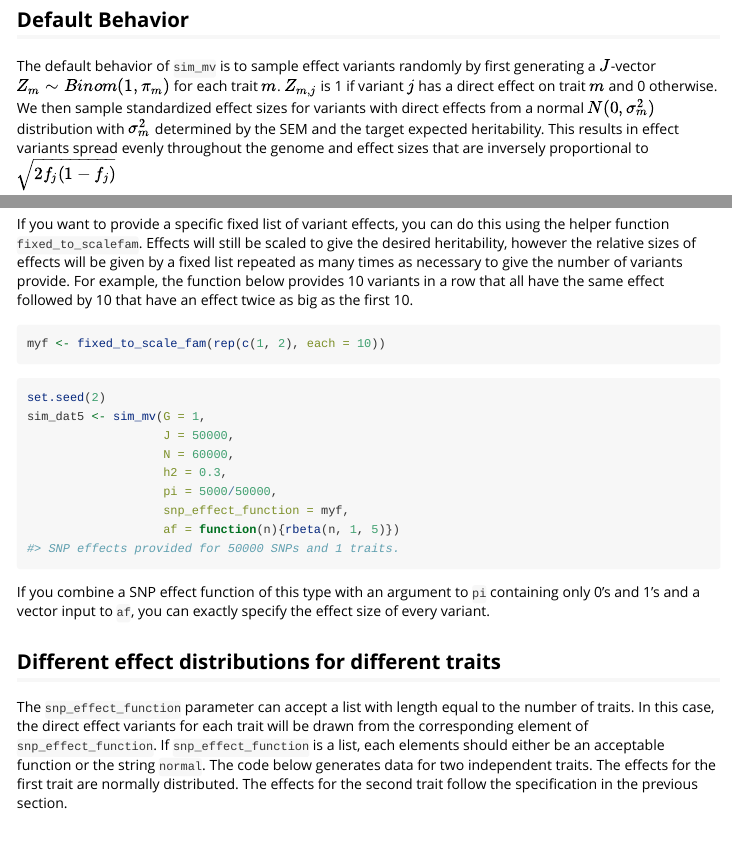
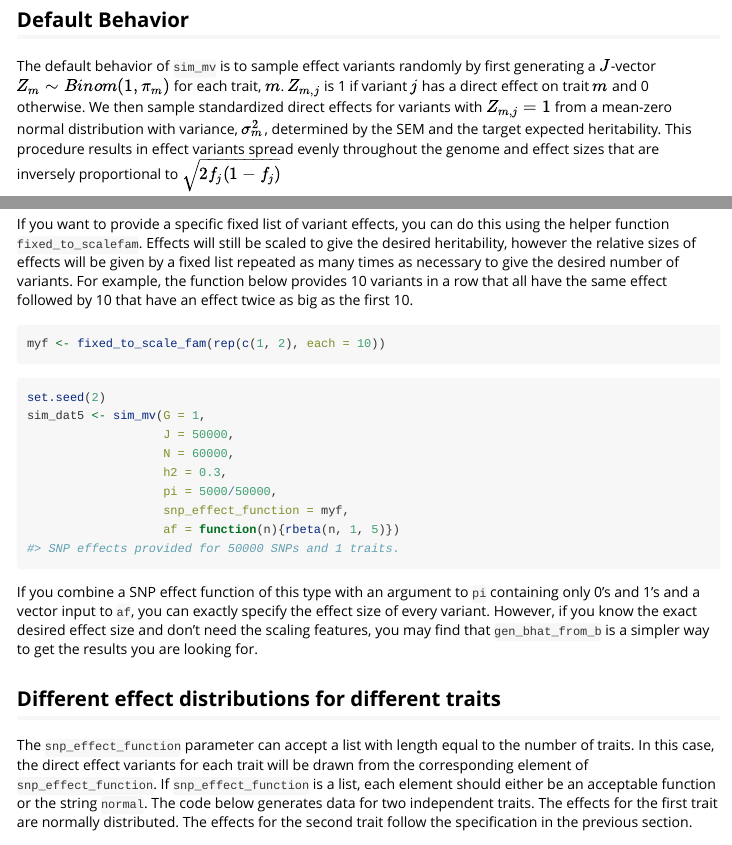
Before and after one commit to jean997/GWASBrewer, an R Markdown document (vignettes/effect_distribution.Rmd): the page in a window 1100 px wide, from 460 px down, and a second part further down, joined at a grey line. Rendered offline with R 4.5, knitr and Pandoc, with nearby package versions; some code elsewhere in the file could not run offline; long lines of code are wrapped; common packages that the code uses without loading them are loaded.

Commit message:
Minor wording changes

````diff
--- a/vignettes/effect_distribution.Rmd
+++ b/vignettes/effect_distribution.Rmd
@@ -31,10 +31,10 @@ random values demonstrated in this vigentte.
 
 
 The default behavior of `sim_mv` is to sample effect variants randomly by first generating
-a $J$-vector $Z_m \sim Binom(1, \pi_m)$ for each trait $m$. $Z_{m,j}$ is 1 if variant $j$
-has a direct effect on trait $m$ and 0 otherwise. We then sample standardized effect sizes for
-variants with direct effects from a normal $N(0, \sigma^2_m)$ distribution with $\sigma^2_m$
-determined by the SEM and the target expected heritability. This results
+a $J$-vector $Z_m \sim Binom(1, \pi_m)$ for each trait, $m$. $Z_{m,j}$ is 1 if variant $j$
+has a direct effect on trait $m$ and 0 otherwise. We then sample standardized direct effects for
+variants with $Z_{m,j} = 1$ from a mean-zero normal  distribution with variance, $\sigma^2_m$,
+determined by the SEM and the target expected heritability. This procedure results
 in effect variants spread evenly throughout the genome and effect sizes that
 are inversely proportional to $\sqrt{2 f_j (1-f_j)}$
 
@@ -182,7 +182,7 @@ as one of the arguments to your function.
 
 ## Providing a fixed list of effects
 
-If you want to provide a specific fixed list of variant effects, you can do this using the helper function `fixed_to_scalefam`.  Effects will still be scaled to give the desired heritability, however the relative sizes of effects will be given by a fixed list repeated as many times as necessary to give the number of variants provide. For example, the function below provides 10 variants in a row that all have the same effect followed by 10 that have an effect twice as big as the first 10.
+If you want to provide a specific fixed list of variant effects, you can do this using the helper function `fixed_to_scalefam`.  Effects will still be scaled to give the desired heritability, however the relative sizes of effects will be given by a fixed list repeated as many times as necessary to give the desired number of variants. For example, the function below provides 10 variants in a row that all have the same effect followed by 10 that have an effect twice as big as the first 10.
 
 ```{r}
 myf <- fixed_to_scale_fam(rep(c(1, 2), each = 10))
@@ -200,11 +200,11 @@ sim_dat5 <- sim_mv(G = 1,
                    af = function(n){rbeta(n, 1, 5)})
 ```
 
-If you combine a SNP effect function of this type with an argument to `pi` containing only 0's and 1's and a vector input to `af`, you can exactly specify the effect size of every variant.
+If you combine a SNP effect function of this type with an argument to `pi` containing only 0's and 1's and a vector input to `af`, you can exactly specify the effect size of every variant. However, if you know the exact desired effect size and don't need the scaling features, you may find that `gen_bhat_from_b` is a simpler way to get the results you are looking for.
 
 ## Different effect distributions for different traits
 
-The `snp_effect_function` parameter can accept a list with length equal to the number of traits. In this case, the direct effect variants for each trait will be drawn from the corresponding element of `snp_effect_function`. If `snp_effect_function` is a list, each elements should either be an acceptable function or the string `normal`. The code below generates data for two independent traits. The effects for the first trait are normally distributed. The effects for the second trait follow the specification in the previous section.
+The `snp_effect_function` parameter can accept a list with length equal to the number of traits. In this case, the direct effect variants for each trait will be drawn from the corresponding element of `snp_effect_function`. If `snp_effect_function` is a list, each element should either be an acceptable function or the string `normal`. The code below generates data for two independent traits. The effects for the first trait are normally distributed. The effects for the second trait follow the specification in the previous section.
 
 
 ```{r}
````
Also changed, not shown: vignettes/effect_distribution.Rmd (9 more changed lines), 1 other file.
